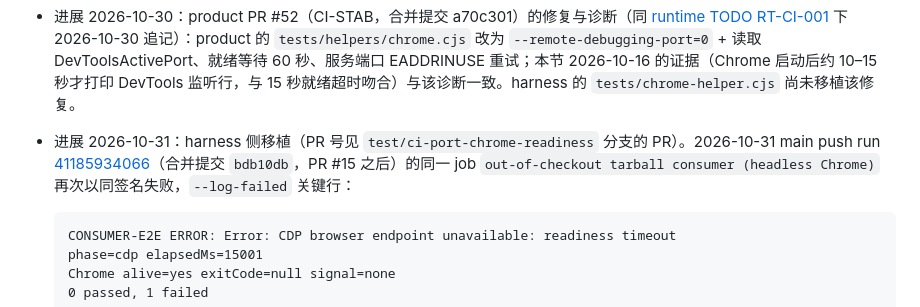
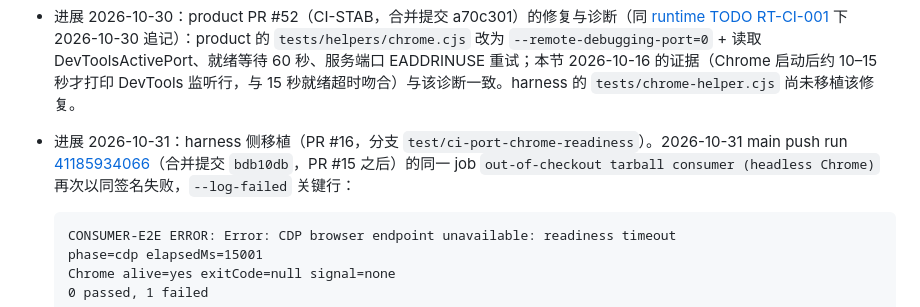
Before and after one commit to boccchi2993/locus-harness, a Markdown page: TODO.md, the part around the change. Rendered like a GitHub page.

Commit message:
docs: name PR #16 in the Shared browser-startup 2026-10-31 progress note

````diff
--- a/TODO.md
+++ b/TODO.md
@@ -43,7 +43,7 @@ Acceptance: negative tests fail on the old script and pass after the fix; normal
 
 - Same event, classification and rerun evidence: (a) browser/CDP startup or readiness failure — the same intermittent CDP readiness class this section tracks via [RT-CI-001](https://github.com/boccchi2993/locus-runtime/blob/main/TODO.md). Rationale: the error is the harness's own `readinessError` diagnostic (`tests/chrome-helper.cjs`) raised at `phase=cdp` (`elapsedMs=15186`) before any gate executed (`0 passed, 1 failed` is the phase verdict, not an assertion result), so it is not a test-assertion failure; the same job's npm pack / consumer assemble / install / build steps all succeeded in attempt 1, so it is not a network or npm failure; Chrome stayed alive (`alive=yes exitCode=null signal=none`) but first printed its DevTools-listening line roughly 10–15s after launch, i.e. at/after the ~15s readiness probe had already aborted its `/json/version` and `/json/list` fetches. Rerun: the first failure was rerun within about 2 minutes and the rerun passed — attempt 2 started 18:05:21Z (attempt 1 began 18:03:28Z, the job itself failed ~18:04:29Z) and passed every step of the same job on the same commit, including the browser gate and the lifecycle fault self-proof; the post-merge main run [38946302420](https://github.com/boccchi2993/locus-harness/actions/runs/38946302420) also passed all four jobs. Per this section's discipline, green reruns do not establish cause.
 - 进展 2026-10-30：product PR #52（CI-STAB，合并提交 a70c301）的修复与诊断（同 [runtime TODO RT-CI-001](https://github.com/boccchi2993/locus-runtime/blob/main/TODO.md) 下 2026-10-30 追记）：product 的 `tests/helpers/chrome.cjs` 改为 `--remote-debugging-port=0` + 读取 DevToolsActivePort、就绪等待 60 秒、服务端口 EADDRINUSE 重试；本节 2026-10-16 的证据（Chrome 启动后约 10–15 秒才打印 DevTools 监听行，与 15 秒就绪超时吻合）与该诊断一致。harness 的 `tests/chrome-helper.cjs` 尚未移植该修复。
-- 进展 2026-10-31：harness 侧移植（PR 号见 `test/ci-port-chrome-readiness` 分支的 PR）。2026-10-31 main push run [41185934066](https://github.com/boccchi2993/locus-harness/actions/runs/41185934066)（合并提交 `bdb10db`，PR #15 之后）的同一 job `out-of-checkout tarball consumer (headless Chrome)` 再次以同签名失败，`--log-failed` 关键行：
+- 进展 2026-10-31：harness 侧移植（PR #16，分支 `test/ci-port-chrome-readiness`）。2026-10-31 main push run [41185934066](https://github.com/boccchi2993/locus-harness/actions/runs/41185934066)（合并提交 `bdb10db`，PR #15 之后）的同一 job `out-of-checkout tarball consumer (headless Chrome)` 再次以同签名失败，`--log-failed` 关键行：
 
   ```
   CONSUMER-E2E ERROR: Error: CDP browser endpoint unavailable: readiness timeout
````
